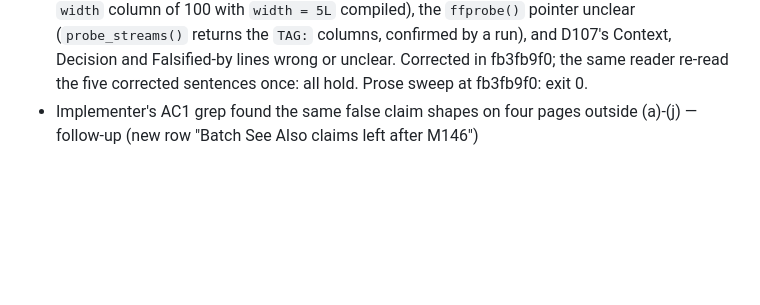
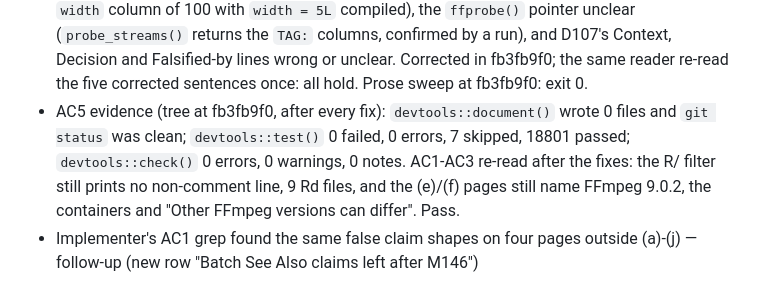
Before and after one commit to jmgirard/tidymedia, a Markdown page: cairn/milestones/M146-task-verb-help-claims.md, the part around one of its changes. GitHub-like rendering; blank space fills up the shorter version.

Commit message:
review M146: AC5 evidence; all criteria verified

```diff
--- a/cairn/milestones/M146-task-verb-help-claims.md
+++ b/cairn/milestones/M146-task-verb-help-claims.md
@@ -137,4 +137,5 @@ integer refusal behind (j) → the `check_dim()` candidate row in `cairn/ROADMAP
 - prior-review #6: NEWS orphan line — reject (style)
 - prior-review #7: "wraps" applied to `crop_video()` — reject (false: `crop_video_pipeline()` calls all three named functions, read at T5 and by the claim auditor)
 - Fix-now edits committed in 739a56b4 (D107 added there). A fresh Opus reader read each changed sentence (D093): 15 of 21 held; it found the "argument and each row" sentence wrong (the argument is read only when `jobs` has no column of that name, confirmed by a run: a `width` column of 100 with `width = 5L` compiled), the `ffprobe()` pointer unclear (`probe_streams()` returns the `TAG:` columns, confirmed by a run), and D107's Context, Decision and Falsified-by lines wrong or unclear. Corrected in fb3fb9f0; the same reader re-read the five corrected sentences once: all hold. Prose sweep at fb3fb9f0: exit 0.
+- AC5 evidence (tree at fb3fb9f0, after every fix): `devtools::document()` wrote 0 files and `git status` was clean; `devtools::test()` 0 failed, 0 errors, 7 skipped, 18801 passed; `devtools::check()` 0 errors, 0 warnings, 0 notes. AC1-AC3 re-read after the fixes: the R/ filter still prints no non-comment line, 9 Rd files, and the (e)/(f) pages still name FFmpeg 9.0.2, the containers and "Other FFmpeg versions can differ". Pass.
 - Implementer's AC1 grep found the same false claim shapes on four pages outside (a)-(j) — follow-up (new row "Batch See Also claims left after M146")
```
Also changed, not shown: other parts of cairn/milestones/M146-task-verb-help-claims.md (+1 -1 lines).
